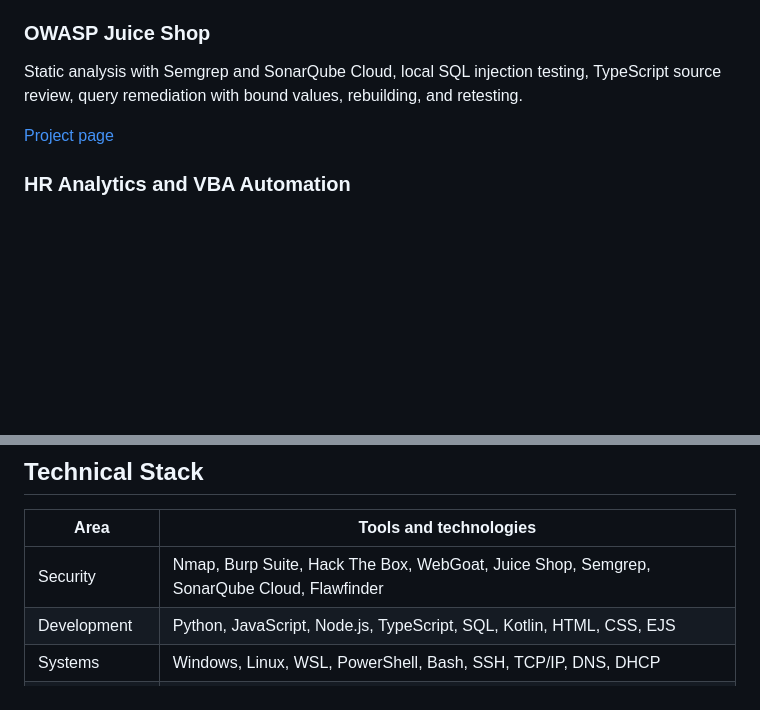
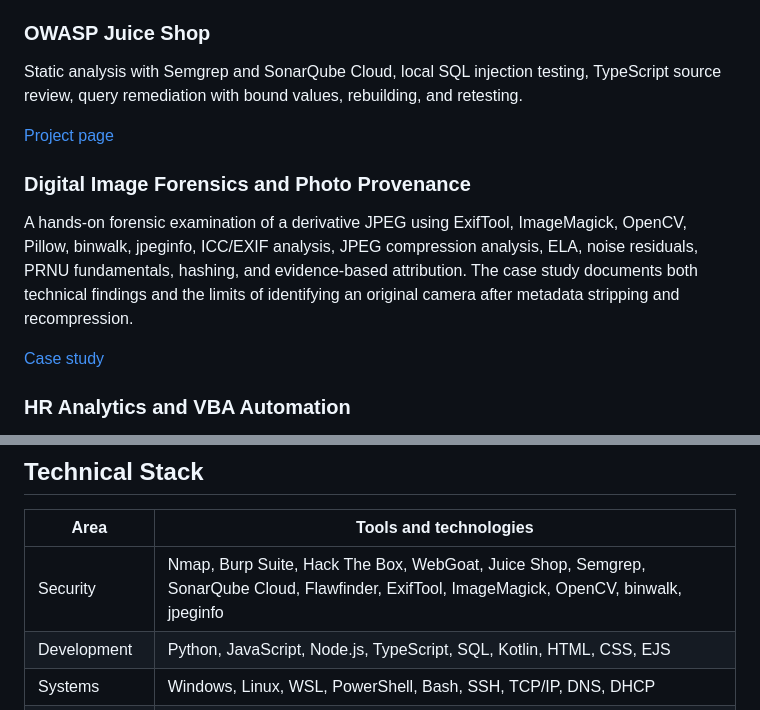
Before and after one commit to andyspyro/Cybersecurity-Portfolio, a Markdown page: README.md, 2 parts joined by grey strips. Drawn GitHub-style; blank space fills up the shorter version.

Commit message:
Feature digital image forensics case study in portfolio

```diff
--- a/README.md
+++ b/README.md
@@ -33,6 +33,12 @@ Static analysis with Semgrep and SonarQube Cloud, local SQL injection testing, T
 
 [Project page](https://github.com/andyspyro/Application-security-labs/tree/main/juice-shop)
 
+### Digital Image Forensics and Photo Provenance
+
+A hands-on forensic examination of a derivative JPEG using ExifTool, ImageMagick, OpenCV, Pillow, binwalk, jpeginfo, ICC/EXIF analysis, JPEG compression analysis, ELA, noise residuals, PRNU fundamentals, hashing, and evidence-based attribution. The case study documents both technical findings and the limits of identifying an original camera after metadata stripping and recompression.
+
+[Case study](https://github.com/andyspyro/Cybersecurity-Portfolio/tree/main/projects/digital-image-forensics)
+
 ### HR Analytics and VBA Automation
 
 Sanitized professional work covering hiring and vacancy reporting, data quality, cross system reconciliation, workflow tracking, Power BI, Excel automation, and recurring audit logic.
@@ -55,7 +61,7 @@ Kotlin and Jetpack Compose work. The Reply Time Tracker has retained source. I a
 
 | Area | Tools and technologies |
 |---|---|
-| Security | Nmap, Burp Suite, Hack The Box, WebGoat, Juice Shop, Semgrep, SonarQube Cloud, Flawfinder |
+| Security | Nmap, Burp Suite, Hack The Box, WebGoat, Juice Shop, Semgrep, SonarQube Cloud, Flawfinder, ExifTool, ImageMagick, OpenCV, binwalk, jpeginfo |
 | Development | Python, JavaScript, Node.js, TypeScript, SQL, Kotlin, HTML, CSS, EJS |
 | Systems | Windows, Linux, WSL, PowerShell, Bash, SSH, TCP/IP, DNS, DHCP |
 | Data | Power BI, Excel, VBA, Smartsheet, reconciliation, workflow tracking, reporting automation |
```
